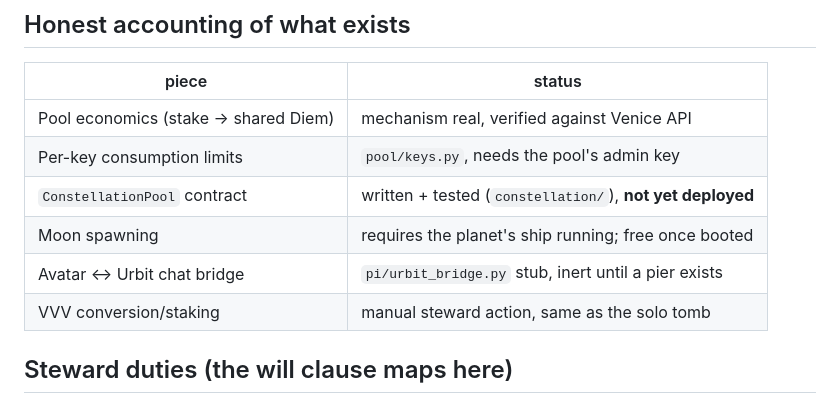
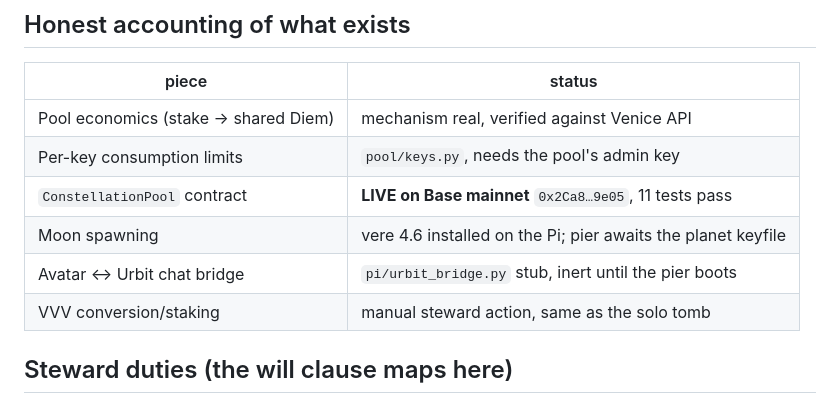
Before and after one commit to rdleonhard/digital-testament, a Markdown page: CONSTELLATION.md, the part around the change. GitHub-like rendering.

Commit message:
Status table: pool live on mainnet, vere installed
Co-Authored-By: Claude Fable 5 <noreply@anthropic.com>

```diff
--- a/CONSTELLATION.md
+++ b/CONSTELLATION.md
@@ -87,9 +87,9 @@ member  ──────► flashes a node (pi/ or device/), drops in
 |---|---|
 | Pool economics (stake → shared Diem) | mechanism real, verified against Venice API |
 | Per-key consumption limits | `pool/keys.py`, needs the pool's admin key |
-| `ConstellationPool` contract | written + tested (`constellation/`), **not yet deployed** |
-| Moon spawning | requires the planet's ship running; free once booted |
-| Avatar ↔ Urbit chat bridge | `pi/urbit_bridge.py` stub, inert until a pier exists |
+| `ConstellationPool` contract | **LIVE on Base mainnet** `0x2Ca8…9e05`, 11 tests pass |
+| Moon spawning | vere 4.6 installed on the Pi; pier awaits the planet keyfile |
+| Avatar ↔ Urbit chat bridge | `pi/urbit_bridge.py` stub, inert until the pier boots |
 | VVV conversion/staking | manual steward action, same as the solo tomb |
 
 ## Steward duties (the will clause maps here)
```
